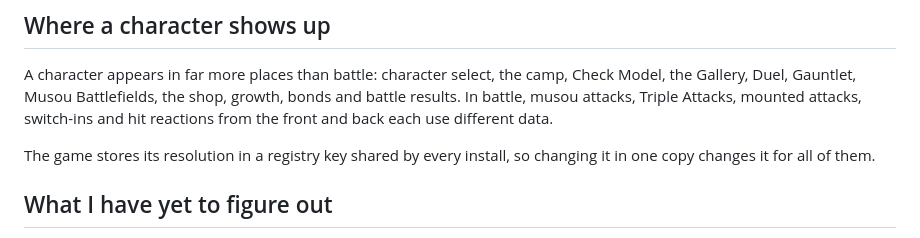
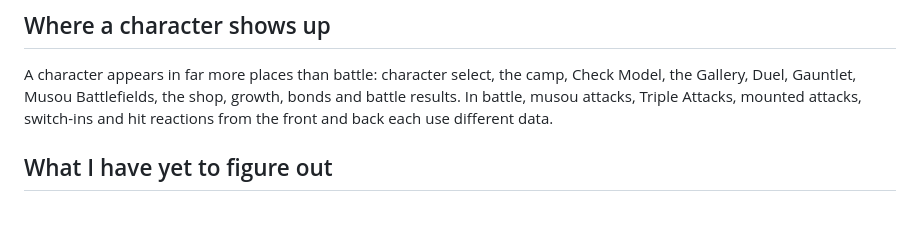
Before and after one commit to ashimpure/WO3UDEXL, a Markdown page: CHARACTER_PORTING.md, the part around the change. Rendered like a GitHub page; blank space fills up the shorter version.

Commit message:
Update CHARACTER_PORTING.md to remove resolution note
Removed information about shared resolution registry key.

```diff
--- a/CHARACTER_PORTING.md
+++ b/CHARACTER_PORTING.md
@@ -95,8 +95,6 @@ Voices come in two systems: short combat shouts in sound banks, and spoken lines
 
 A character appears in far more places than battle: character select, the camp, Check Model, the Gallery, Duel, Gauntlet, Musou Battlefields, the shop, growth, bonds and battle results. In battle, musou attacks, Triple Attacks, mounted attacks, switch-ins and hit reactions from the front and back each use different data.
 
-The game stores its resolution in a registry key shared by every install, so changing it in one copy changes it for all of them.
-
 ## What I have yet to figure out
 
 - Only 19 free text ids exist under the game's limit. Going past that means patching every place the limit is checked.
```
